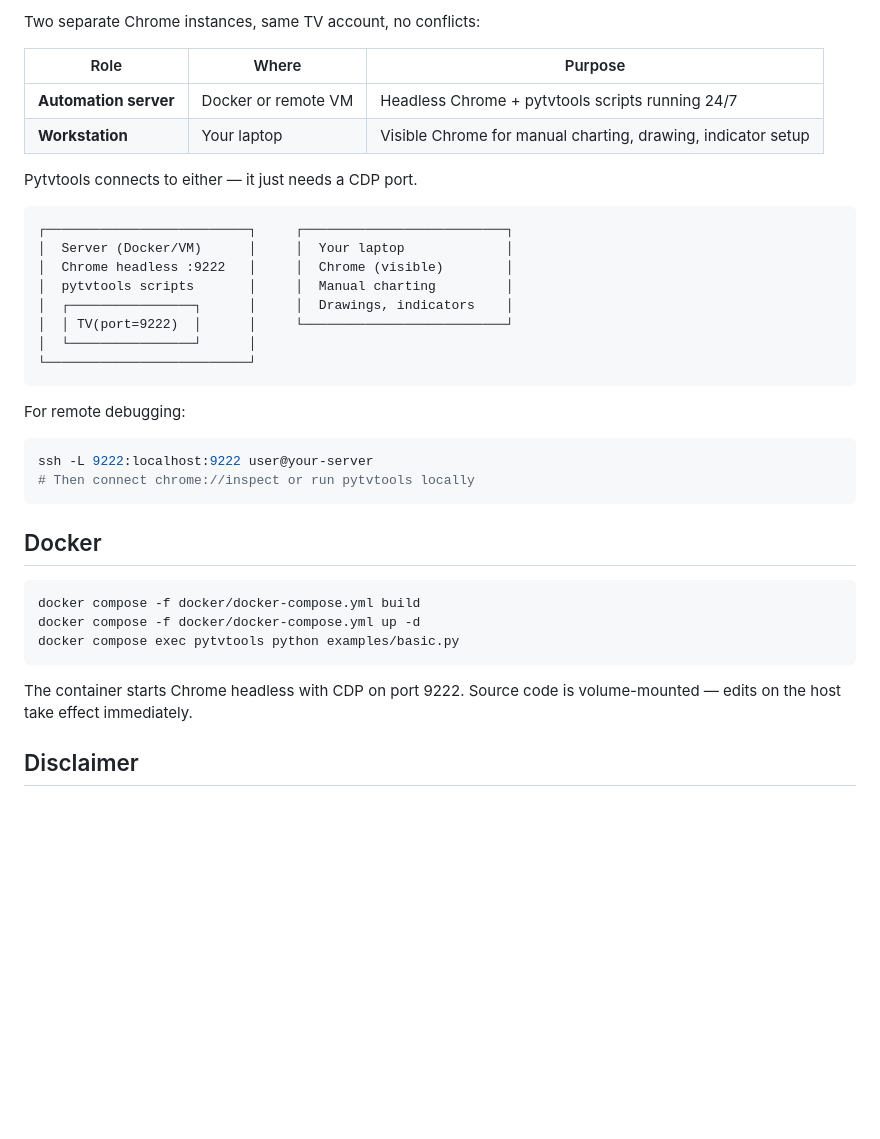
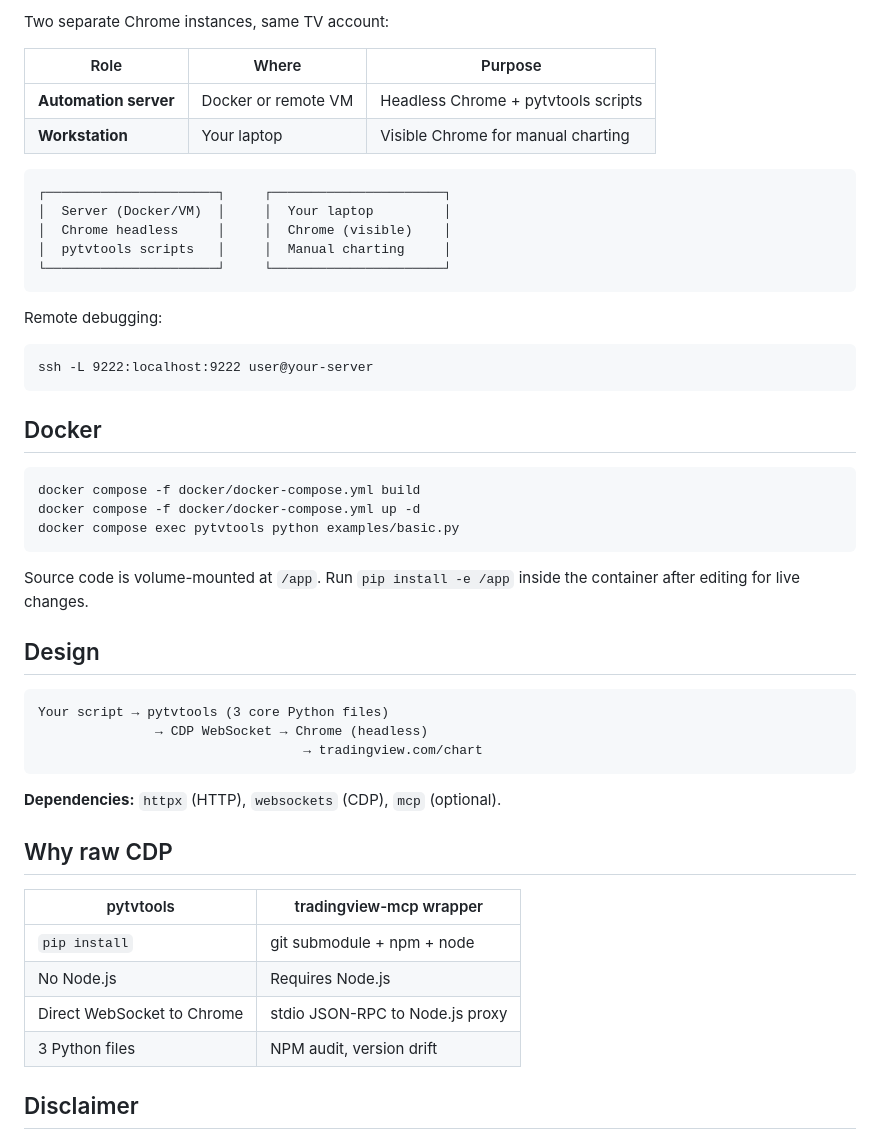
Before and after one commit to ilyavs/pytvtools, a Markdown page: README.md, the part around one of its changes. Drawn GitHub-style; blank space fills up the shorter version.

````diff
--- a/README.md
+++ b/README.md
@@ -129,28 +149,22 @@ Exposes all TV operations as MCP tools for Claude Code / any MCP agent.
 
-Two separate Chrome instances, same TV account, no conflicts:
+Two separate Chrome instances, same TV account:
 
 | Role | Where | Purpose |
 |------|-------|---------|
-| **Automation server** | Docker or remote VM | Headless Chrome + pytvtools scripts running 24/7 |
-| **Workstation** | Your laptop | Visible Chrome for manual charting, drawing, indicator setup |
-
-Pytvtools connects to either — it just needs a CDP port.
+| **Automation server** | Docker or remote VM | Headless Chrome + pytvtools scripts |
+| **Workstation** | Your laptop | Visible Chrome for manual charting |
 
 ```
-┌──────────────────────────┐     ┌──────────────────────────┐
-│  Server (Docker/VM)      │     │  Your laptop             │
-│  Chrome headless :9222   │     │  Chrome (visible)        │
-│  pytvtools scripts       │     │  Manual charting         │
-│  ┌────────────────┐      │     │  Drawings, indicators    │
-│  │ TV(port=9222)  │      │     └──────────────────────────┘
-│  └────────────────┘      │
-└──────────────────────────┘
+┌──────────────────────┐     ┌──────────────────────┐
+│  Server (Docker/VM)  │     │  Your laptop         │
+│  Chrome headless     │     │  Chrome (visible)    │
+│  pytvtools scripts   │     │  Manual charting     │
+└──────────────────────┘     └──────────────────────┘
 ```
 
-For remote debugging:
-```bash
+Remote debugging:
+```
 ssh -L 9222:localhost:9222 user@your-server
-# Then connect chrome://inspect or run pytvtools locally
 ```
 
 ## Docker
@@ -161,7 +175,26 @@ docker compose -f docker/docker-compose.yml up -d
 docker compose exec pytvtools python examples/basic.py
 ```
 
-The container starts Chrome headless with CDP on port 9222. Source code is volume-mounted — edits on the host take effect immediately.
+Source code is volume-mounted at `/app`. Run `pip install -e /app` inside the container after editing for live changes.
+
+## Design
+
+```
+Your script → pytvtools (3 core Python files)
+               → CDP WebSocket → Chrome (headless)
+                                  → tradingview.com/chart
+```
+
+**Dependencies:** `httpx` (HTTP), `websockets` (CDP), `mcp` (optional).
+
+## Why raw CDP
+
+| pytvtools | tradingview-mcp wrapper |
+|-----------|------------------------|
+| `pip install` | git submodule + npm + node |
+| No Node.js | Requires Node.js |
+| Direct WebSocket to Chrome | stdio JSON-RPC to Node.js proxy |
+| 3 Python files | NPM audit, version drift |
 
 ## Disclaimer
 
````
Also changed, not shown: other parts of README.md (+94 -74 lines).
